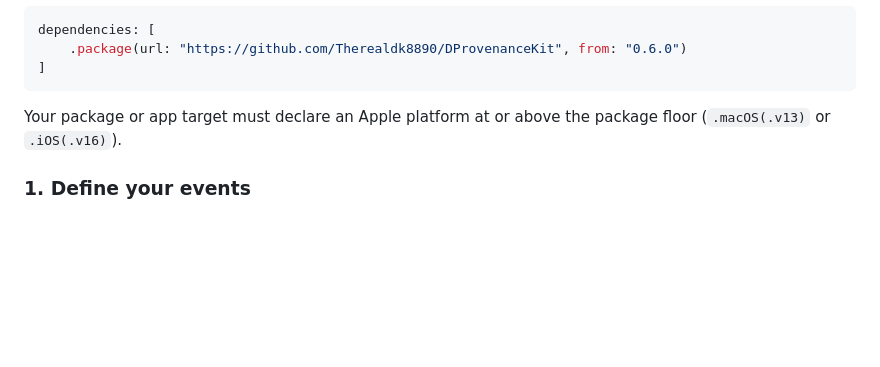
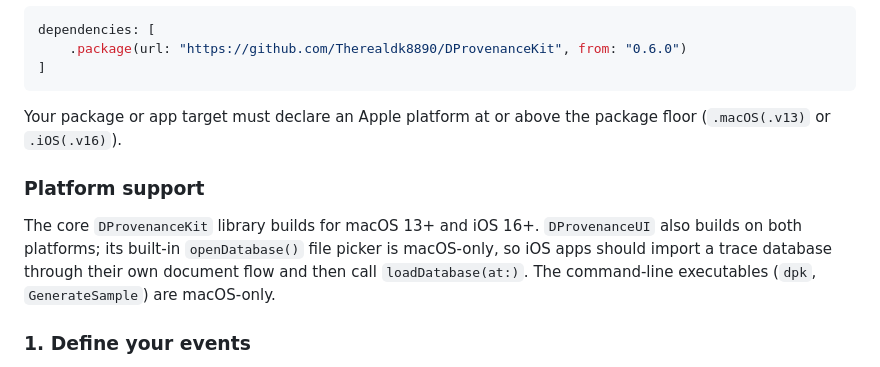
Before and after one commit to Therealdk8890/DProvenanceKit, a Markdown page: README.md, the part around the change. GitHub-like rendering; blank space fills up the shorter version.

Commit message:
docs: state platform support in Getting started
Salvaged from the platform-docs-fix worktree: the README never said
which platforms the libraries build for or that DProvenanceUI's
openDatabase() picker is macOS-only (iOS apps call loadDatabase(at:)).

Co-Authored-By: Claude Fable 5 <noreply@anthropic.com>

```diff
--- a/README.md
+++ b/README.md
@@ -279,6 +279,10 @@ dependencies: [
 Your package or app target must declare an Apple platform at or above the package floor
 (`.macOS(.v13)` or `.iOS(.v16)`).
 
+### Platform support
+
+The core `DProvenanceKit` library builds for macOS 13+ and iOS 16+. `DProvenanceUI` also builds on both platforms; its built-in `openDatabase()` file picker is macOS-only, so iOS apps should import a trace database through their own document flow and then call `loadDatabase(at:)`. The command-line executables (`dpk`, `GenerateSample`) are macOS-only.
+
 ### 1. Define your events
 
 Any `enum` or `struct` that conforms to `TraceableEvent`. `typeIdentifier` must be stable across schema versions; `priority` controls survival under load.
```
